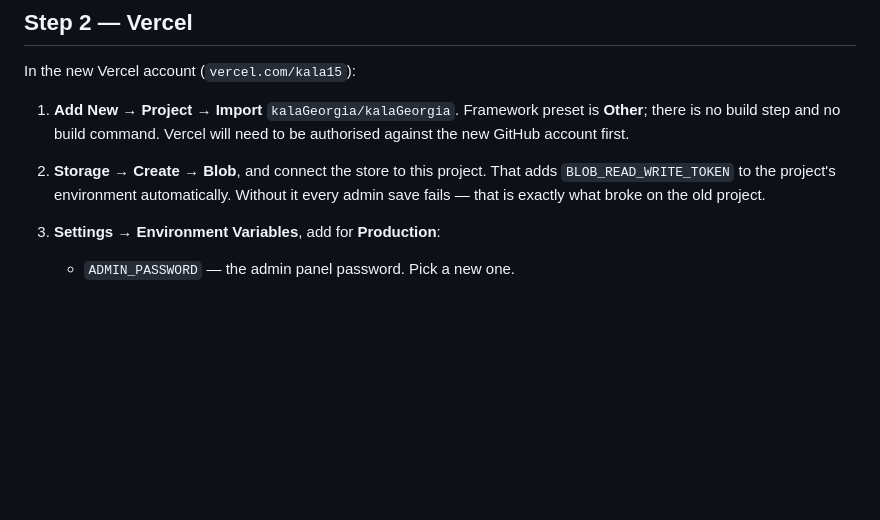
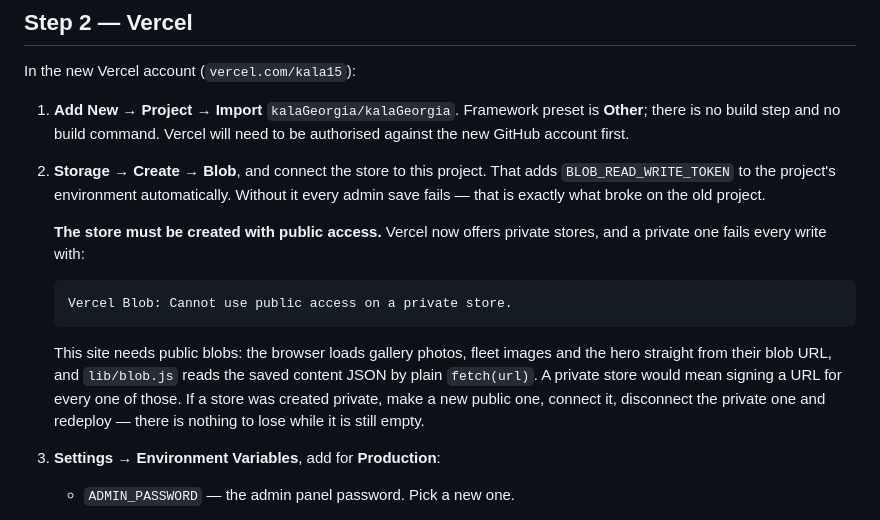
Before and after one commit to kalaGeorgia/kalaGeorgia, a Markdown page: docs/MIGRATION.md, the part around the change. GitHub-like rendering; blank space fills up the shorter version.

Commit message:
Record the public-vs-private Blob store trap in the runbook
A store created with private access fails every write with "Cannot use
public access on a private store", which is what blocked the first attempt
at the new project. The site needs public blobs: the browser loads gallery,
fleet and hero images straight from their blob URLs, and lib/blob.js reads
the content JSON with a plain fetch.

Co-Authored-By: Claude Opus 5 <noreply@anthropic.com>

````diff
--- a/docs/MIGRATION.md
+++ b/docs/MIGRATION.md
@@ -99,6 +99,20 @@ In the new Vercel account (`vercel.com/kala15`):
    adds `BLOB_READ_WRITE_TOKEN` to the project's environment automatically.
    Without it every admin save fails — that is exactly what broke on the old
    project.
+
+   **The store must be created with public access.** Vercel now offers
+   private stores, and a private one fails every write with:
+
+   ```
+   Vercel Blob: Cannot use public access on a private store.
+   ```
+
+   This site needs public blobs: the browser loads gallery photos, fleet
+   images and the hero straight from their blob URL, and `lib/blob.js` reads
+   the saved content JSON by plain `fetch(url)`. A private store would mean
+   signing a URL for every one of those. If a store was created private, make
+   a new public one, connect it, disconnect the private one and redeploy —
+   there is nothing to lose while it is still empty.
 3. **Settings → Environment Variables**, add for **Production**:
 
    - `ADMIN_PASSWORD` — the admin panel password. Pick a new one.
````
